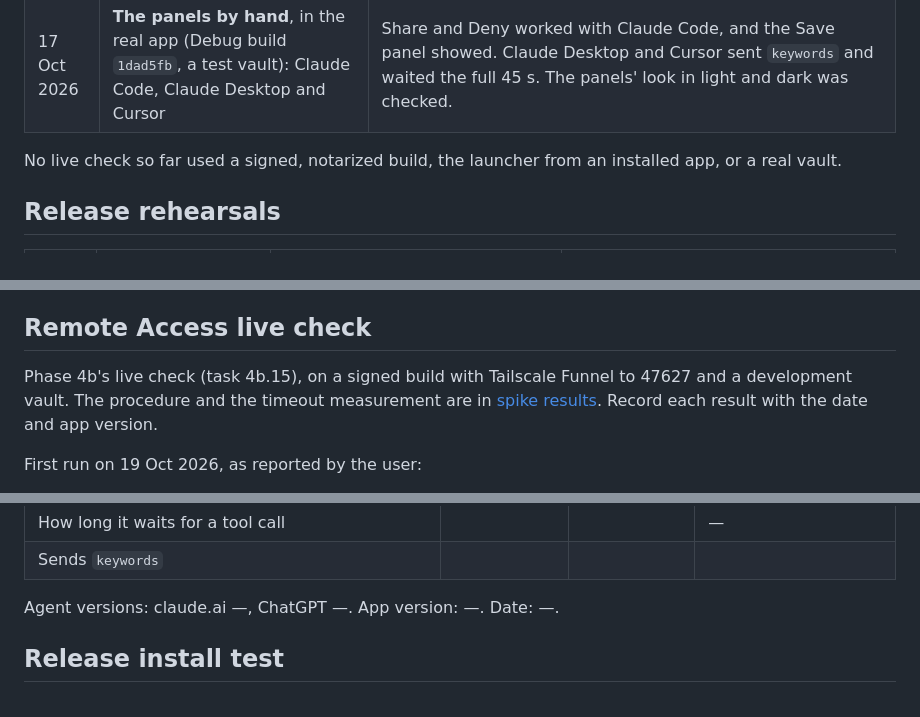
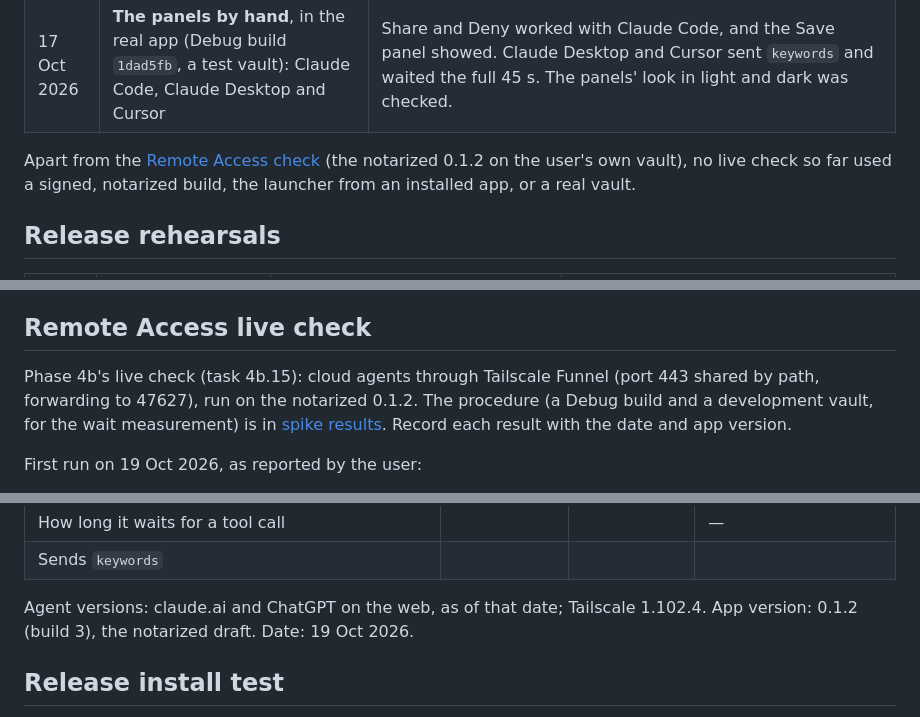
Before and after one commit to bereciartua/funes-vault-app, a Markdown page: docs/TESTING.md, 3 parts joined by grey strips. Rendered like a GitHub page.

```diff
--- a/docs/TESTING.md
+++ b/docs/TESTING.md
@@ -47,7 +47,7 @@ These ran on the development Mac, an M1 MacBook (8 GB) with macOS 27.0.1, agains
 | 17 Oct 2026 | **Agents on the real MCP server**: Debug build, a development vault (`FUNES_DATA_DIR`, `--dev-seed`), Claude Code 2.1.288 and Codex CLI headless with per-run configs | `funes-mcp check` passed (key file 0600, key accepted, 5 tools, Funes Vault on). Claude Code and Codex connected through the launcher. Codex saw the Share panel time out after 45 s and relayed the message. Approve, deny, and timeout then `get_memory_request` worked with Claude Code (the timeout returned at 45.1 s). A suggest-only agent's suggestion was queued with its Save panel. Both agents sent `keywords` unprompted. A timer drift (45 s ran to about 47 s) was found and fixed. |
 | 17 Oct 2026 | **The panels by hand**, in the real app (Debug build `1dad5fb`, a test vault): Claude Code, Claude Desktop and Cursor | Share and Deny worked with Claude Code, and the Save panel showed. Claude Desktop and Cursor sent `keywords` and waited the full 45 s. The panels' look in light and dark was checked. |
 
-No live check so far used a signed, notarized build, the launcher from an installed app, or a real vault.
+Apart from the [Remote Access check](#remote-access-live-check) (the notarized 0.1.2 on the user's own vault), no live check so far used a signed, notarized build, the launcher from an installed app, or a real vault.
 
 ## Release rehearsals
 
@@ -75,7 +76,7 @@ Agent versions: Claude Code —, Claude Desktop —, Cursor —, Codex —. App
 
 ## Remote Access live check
 
-Phase 4b's live check (task 4b.15), on a signed build with Tailscale Funnel to 47627 and a development vault. The procedure and the timeout measurement are in [spike results](../spec/plans/spike-results.md#phase-4b-live-check-cloud-agents-through-remote-access). Record each result with the date and app version.
+Phase 4b's live check (task 4b.15): cloud agents through Tailscale Funnel (port 443 shared by path, forwarding to 47627), run on the notarized 0.1.2. The procedure (a Debug build and a development vault, for the wait measurement) is in [spike results](../spec/plans/spike-results.md#phase-4b-live-check-cloud-agents-through-remote-access). Record each result with the date and app version.
 
 First run on 19 Oct 2026, as reported by the user:
 - the notarized 0.1.2 draft (build 3), on the user's own vault rather than a development vault;
@@ -96,7 +97,7 @@ Empty cells weren't checked yet. EK Bridge's own claude.ai and ChatGPT connector
 | How long it waits for a tool call | | | — |
 | Sends `keywords` | | | |
 
-Agent versions: claude.ai —, ChatGPT —. App version: —. Date: —.
+Agent versions: claude.ai and ChatGPT on the web, as of that date; Tailscale 1.102.4. App version: 0.1.2 (build 3), the notarized draft. Date: 19 Oct 2026.
 
 ## Release install test
 
```
Also changed, not shown: other parts of docs/TESTING.md (+14 -13 lines), docs/ARCHITECTURE.md (+22 -21 lines).
